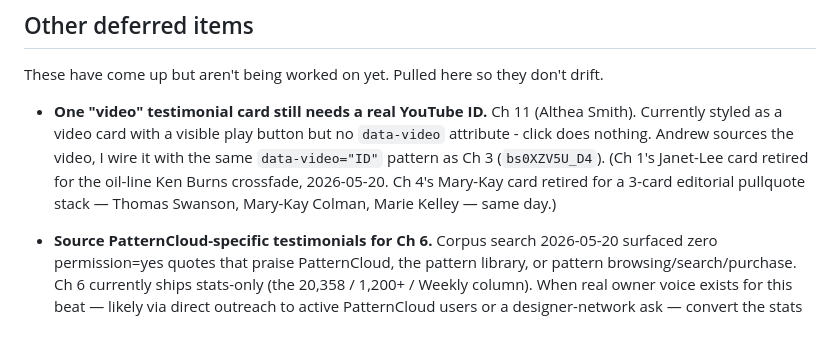
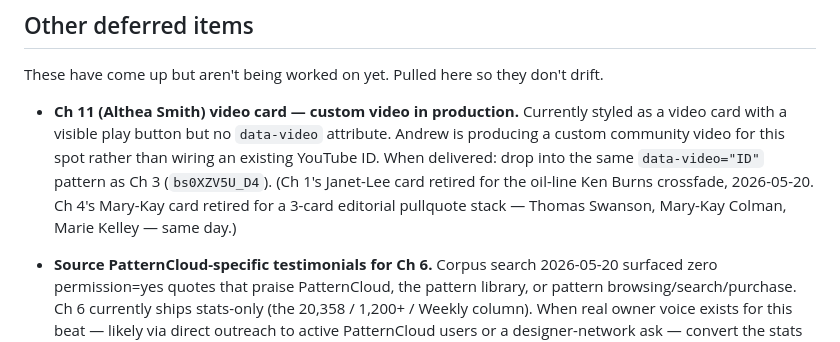
Before and after one commit to shudocan/gammill-homepage-takeover, a Markdown page: FUTURE.md, the part around the change. Drawn GitHub-style.

Commit message:
FUTURE.md: Ch 11 Althea card status updated — custom video in production
Per Andrew. The Althea Smith card on Ch 11 is no longer "needs a
YouTube ID" — Andrew is producing a custom community video for this
slot. When delivered, drop into the existing data-video pattern.

Co-Authored-By: Claude Opus 4.7 (1M context) <noreply@anthropic.com>

```diff
--- a/FUTURE.md
+++ b/FUTURE.md
@@ -31,7 +31,7 @@ Things deliberately deferred. Not bugs - intentional "later" items.
 
 These have come up but aren't being worked on yet. Pulled here so they don't drift.
 
-- **One "video" testimonial card still needs a real YouTube ID.** Ch 11 (Althea Smith). Currently styled as a video card with a visible play button but no `data-video` attribute - click does nothing. Andrew sources the video, I wire it with the same `data-video="ID"` pattern as Ch 3 (`bs0XZV5U_D4`). (Ch 1's Janet-Lee card retired for the oil-line Ken Burns crossfade, 2026-05-20. Ch 4's Mary-Kay card retired for a 3-card editorial pullquote stack — Thomas Swanson, Mary-Kay Colman, Marie Kelley — same day.)
+- **Ch 11 (Althea Smith) video card — custom video in production.** Currently styled as a video card with a visible play button but no `data-video` attribute. Andrew is producing a custom community video for this spot rather than wiring an existing YouTube ID. When delivered: drop into the same `data-video="ID"` pattern as Ch 3 (`bs0XZV5U_D4`). (Ch 1's Janet-Lee card retired for the oil-line Ken Burns crossfade, 2026-05-20. Ch 4's Mary-Kay card retired for a 3-card editorial pullquote stack — Thomas Swanson, Mary-Kay Colman, Marie Kelley — same day.)
 
 - **Source PatternCloud-specific testimonials for Ch 6.** Corpus search 2026-05-20 surfaced zero permission=yes quotes that praise PatternCloud, the pattern library, or pattern browsing/search/purchase. Ch 6 currently ships stats-only (the 20,358 / 1,200+ / Weekly column). When real owner voice exists for this beat — likely via direct outreach to active PatternCloud users or a designer-network ask — convert the stats aside to a slider matching Ch 4/Ch 5 (or add a small pullquote below the stats).
 
```
